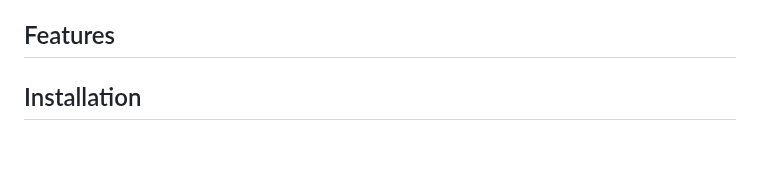
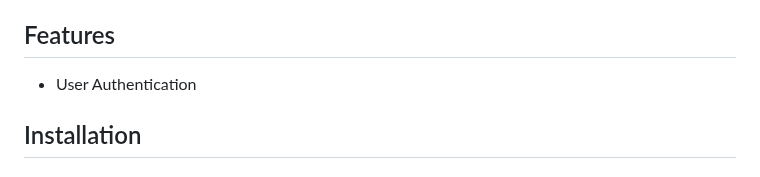
Before and after one commit to ICS2609-2ITI-2024/tomconnect, a Markdown page: README.md, the part around the change. Drawn GitHub-style; blank space fills up the shorter version.

Commit message:
added key feature to readme

```diff
--- a/README.md
+++ b/README.md
@@ -24,6 +24,7 @@ TomConnect is a centralized platform designed to streamline the process of disco
 ## Features
 
 <!-- List of key features or functionalities of the project. -->
+* User Authentication
 
 ## Installation
 
```
